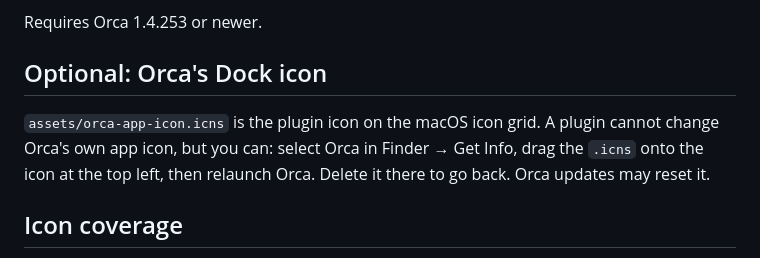
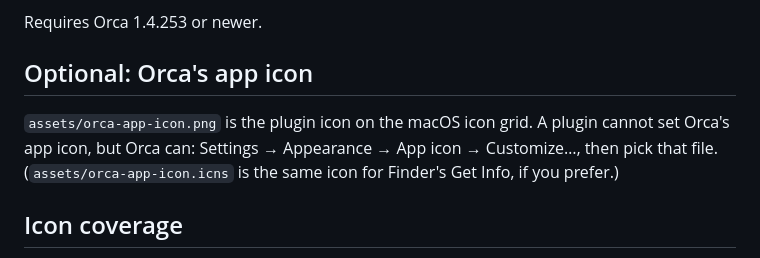
Before and after one commit to xiaocLoveMoney/idea-new-ui-themes, a Markdown page: README.md, the part around the change. GitHub-like rendering.

Commit message:
docs: set the Orca app icon through Orca's own setting
Co-Authored-By: Claude Opus 5.5 <noreply@anthropic.com>

```diff
--- a/README.md
+++ b/README.md
@@ -35,11 +35,11 @@ Then pick, in Settings → Appearance:
 
 Requires Orca 1.4.253 or newer.
 
-## Optional: Orca's Dock icon
+## Optional: Orca's app icon
 
-`assets/orca-app-icon.icns` is the plugin icon on the macOS icon grid. A plugin cannot change
-Orca's own app icon, but you can: select Orca in Finder → Get Info, drag the `.icns` onto the
-icon at the top left, then relaunch Orca. Delete it there to go back. Orca updates may reset it.
+`assets/orca-app-icon.png` is the plugin icon on the macOS icon grid. A plugin cannot set Orca's
+app icon, but Orca can: Settings → Appearance → App icon → Customize…, then pick that file.
+(`assets/orca-app-icon.icns` is the same icon for Finder's Get Info, if you prefer.)
 
 ## Icon coverage
 
```
Also changed, not shown: assets/orca-app-icon.png (added).
